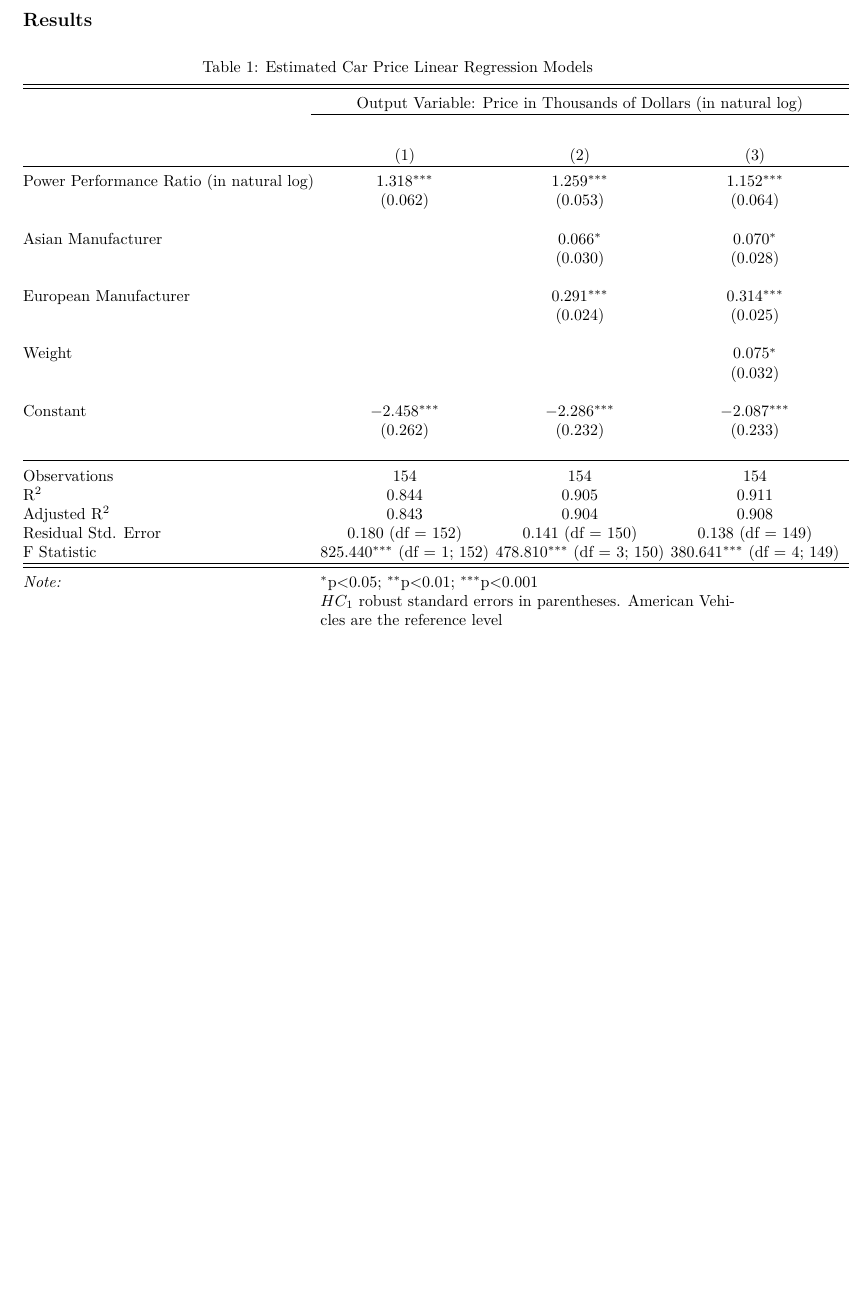
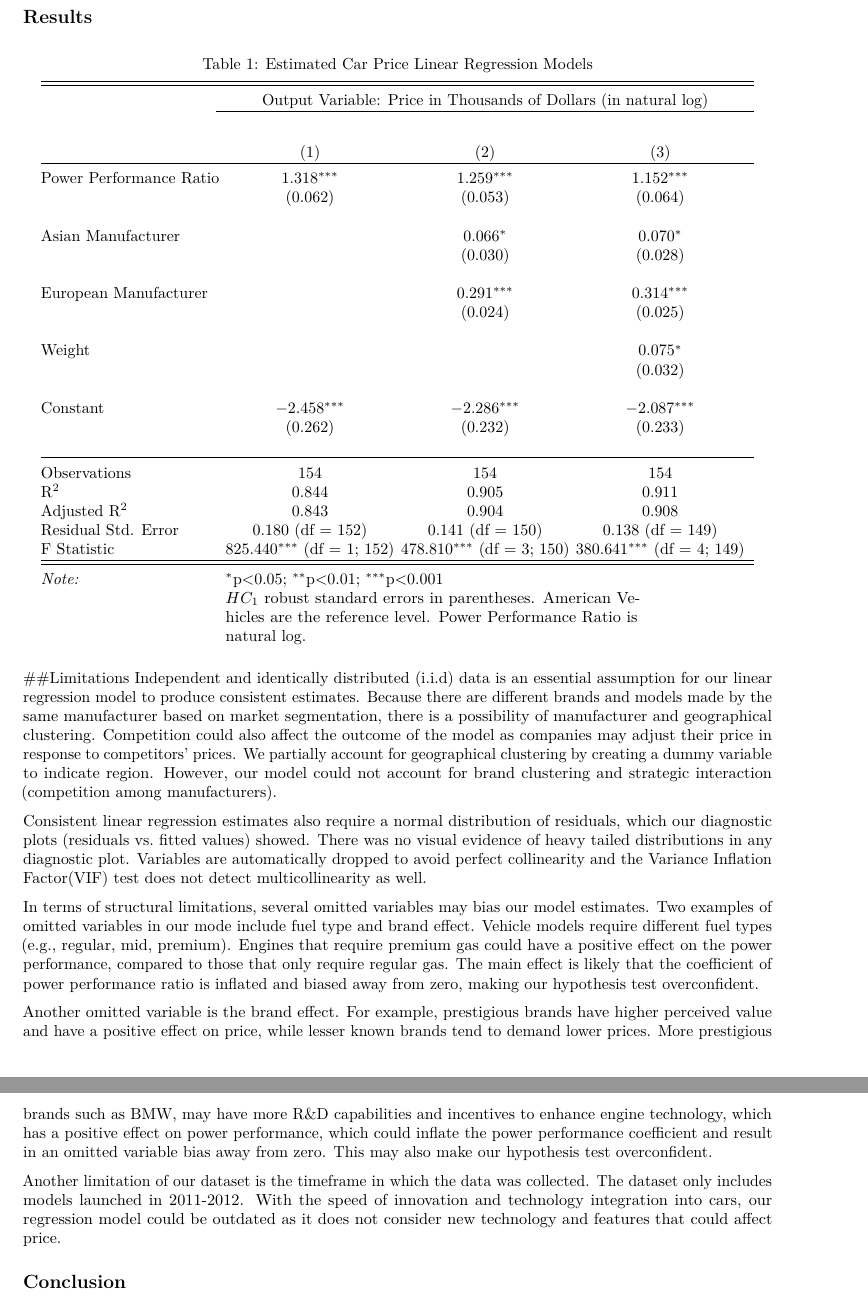
Before and after one commit to teddy661/w203_lab_02, an R Markdown document (reports/w203_principal_components_final_report.Rmd): part of page 3 of 3 before the commit and two parts of pages 3 and 4 of 4 after it, the two joined at a grey line, cut so that both start at the same text, the shorter picture padded with empty space. The pictures show the output file reports/w203_principal_components_final_report.pdf that the author committed with the source.

Commit message:
clean up and limitations

````diff
--- a/reports/w203_principal_components_final_report.Rmd
+++ b/reports/w203_principal_components_final_report.Rmd
@@ -186,8 +186,8 @@ stargazer(car_price_base, car_base_size, car_size_curb,
   dep.var.caption = "Output Variable: Price in Thousands of Dollars (in natural log)",
   dep.var.labels = "",
   star.cutoffs = c(0.05, 0.01, 0.001),
-  covariate.labels = c("Power Performance Ratio (in natural log)", "Asian Manufacturer", "European Manufacturer", "Weight", "Constant"),
-  notes = "\\parbox[t]{.55\\textwidth}{$HC_1$ robust standard errors in parentheses. American Vehicles are the reference level}", notes.align = "l",
+  covariate.labels = c("Power Performance Ratio", "Asian Manufacturer", "European Manufacturer", "Weight", "Constant"),
+  notes = "\\parbox[t]{.55\\textwidth}{$HC_1$ robust standard errors in parentheses. American Vehicles are the reference level. Power Performance Ratio is natural log.}", notes.align = "l",
   column.sep.width = "-8pt"
 )
 ```
@@ -197,3 +197,15 @@ stargazer(car_price_base, car_base_size, car_size_curb,
   lmtest::bptest(car_base_size)
   lmtest::bptest(car_size_curb)
 ```
+##Limitations
+Independent and identically distributed (i.i.d) data is an essential assumption for our linear regression model to produce consistent estimates. Because there are different brands and models made by the same manufacturer based on market segmentation, there is a possibility of manufacturer and geographical clustering. Competition could also affect the outcome of the model as companies may adjust their price in response to competitors’ prices.  We partially account for geographical clustering by creating a dummy variable to indicate region. However, our model could not account for brand clustering and strategic interaction (competition among manufacturers).
+
+Consistent linear regression estimates also require a normal distribution of residuals, which our diagnostic plots (residuals vs. fitted values) showed. There was no visual evidence of heavy tailed distributions in any diagnostic plot. Variables are automatically dropped to avoid perfect collinearity and the Variance Inflation Factor(VIF) test does not detect multicollinearity as well.
+
+In terms of structural limitations, several omitted variables may bias our model estimates. Two examples of omitted variables in our mode include fuel type and brand effect. Vehicle models require different fuel types (e.g., regular, mid, premium). Engines that require premium gas could have a positive effect on the power performance, compared to those that only require regular gas. The main effect is likely that the coefficient of power performance ratio is inflated and biased away from zero, making our hypothesis test overconfident.
+
+Another omitted variable is the brand effect. For example, prestigious brands have higher perceived value and have a positive effect on price, while lesser known brands tend to demand lower prices. More prestigious brands such as BMW, may have more R&D capabilities and incentives to enhance engine technology, which has a positive effect on power performance, which could inflate the power performance coefficient and result in an omitted variable bias away from zero. This may also make our hypothesis test overconfident.
+
+Another limitation of our dataset is the timeframe in which the data was collected. The dataset only includes models launched in 2011-2012. With the speed of innovation and technology integration into cars, our regression model could be outdated as it does not consider new technology and features that could affect price.
+
+## Conclusion
````
Also changed, not shown: reports/w203_principal_components_final_report.pdf.
